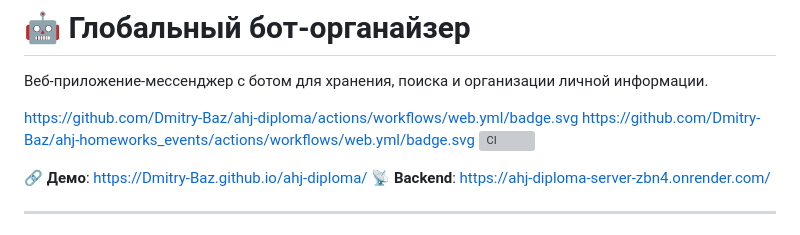
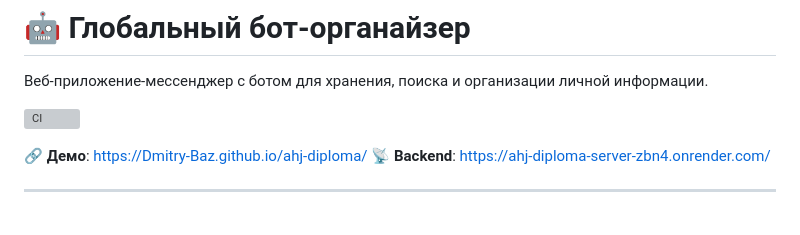
Before and after one commit to Dmitry-Baz/ahj-diploma, a Markdown page: README.md, the part around the change. Rendered like a GitHub page; grey boxes are pictures that could not be loaded.

```diff
--- a/README.md
+++ b/README.md
@@ -1,8 +1,6 @@
 # 🤖 Глобальный бот-органайзер
 Веб-приложение-мессенджер с ботом для хранения, поиска и организации личной информации.
 
-https://github.com/Dmitry-Baz/ahj-diploma/actions/workflows/web.yml/badge.svg
-https://github.com/Dmitry-Baz/ahj-homeworks_events/actions/workflows/web.yml/badge.svg
 ![CI](https://github.com/Dmitry-Baz/ahj-homeworks_events/actions/workflows/web.yml/badge.svg)
 
 🔗 **Демо**: [https://Dmitry-Baz.github.io/ahj-diploma/](https://Dmitry-Baz.github.io/ahj-diploma/)
```
